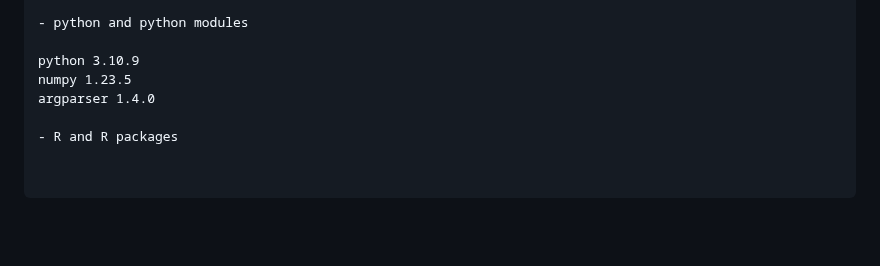
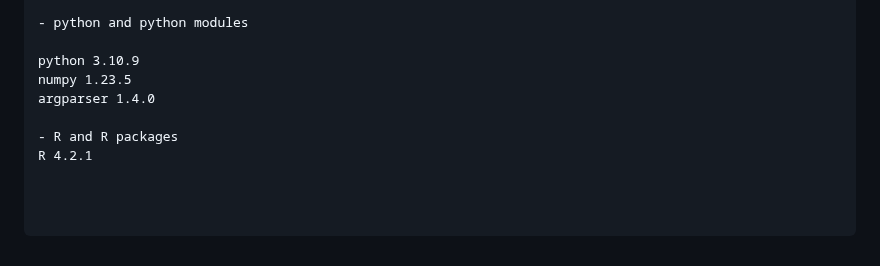
Before and after one commit to fmenardo/Bgt_popgen_Europe_2024, a Markdown page: fineStructure/fineStructure.md, the part around one of its changes. Rendered like a GitHub page; blank space fills up the shorter version.

````diff
--- a/fineStructure/fineStructure.md
+++ b/fineStructure/fineStructure.md
@@ -74,6 +71,8 @@ numpy 1.23.5
 argparser 1.4.0
 
 - R and R packages
+R 4.2.1
+
 
 
 ```
````
Also changed, not shown: other parts of fineStructure/fineStructure.md (+0 -3 lines).
